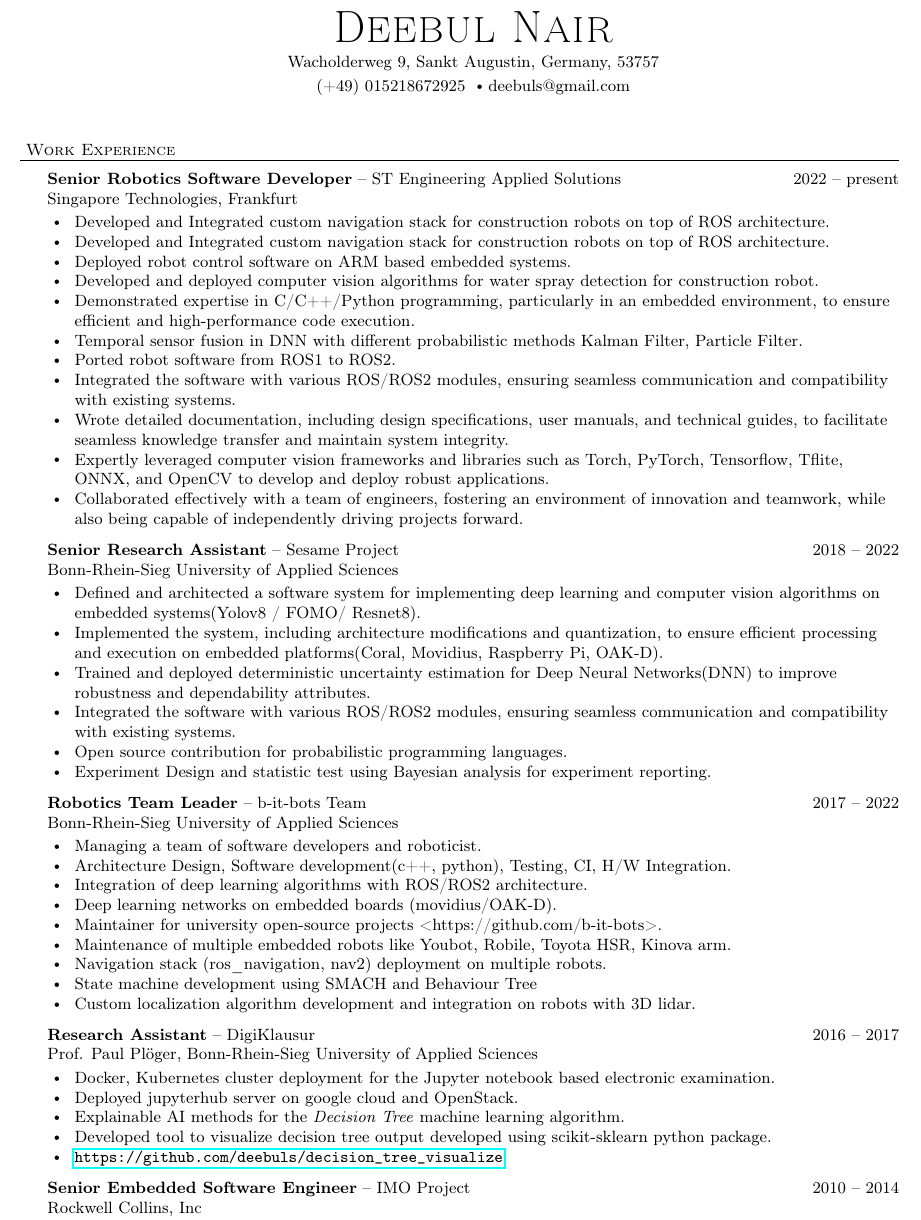
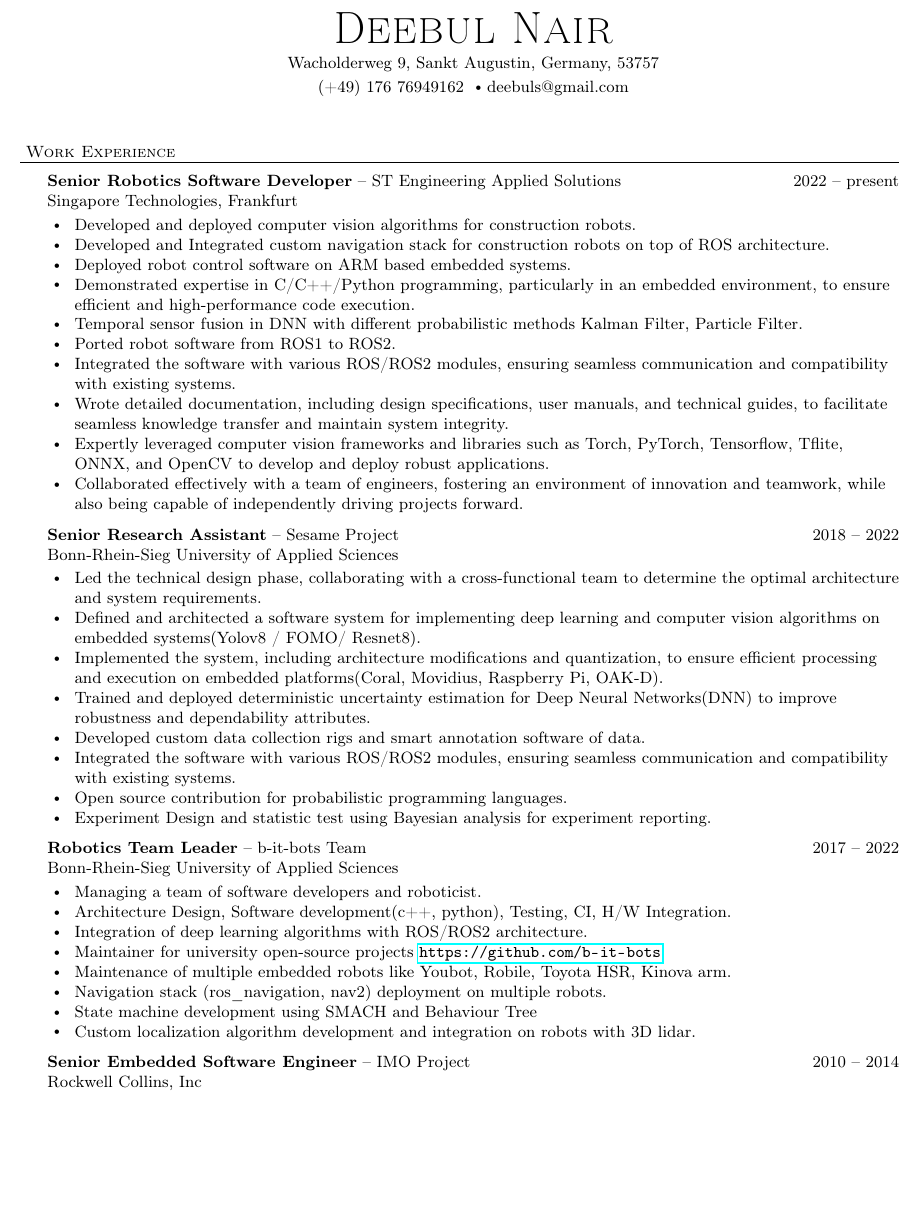
Before and after one commit to deebuls/resume, a LaTeX CV (resume.tex): part of page 1 of 3 before the commit and part of page 1 of 2 after it, cut so that both start at the same text, the shorter picture padded with empty space. Compiled offline with pdfLaTeX.

Commit message:
Updates with link in resume

```diff
--- a/resume.tex
+++ b/resume.tex
@@ -114,7 +114,7 @@ Page $\thepage\hspace*{3pt}\vert\hspace*{3pt}\pageref{LastPage}$
 
 \contact{Deebul Nair}
 {Wacholderweg 9, Sankt Augustin, Germany, 53757\\}
-{(+49) 015218672925 \labelitemi deebuls@gmail.com}
+{(+49) 176 76949162 \labelitemi deebuls@gmail.com}
 \vspace{15pt}
 %\header{Personal Profile}
 %    \content{A detail oriented and experienced Android native application developer with a stellar record of corporate client satisfaction. Always willing to learn \& experiment, happy to work both independently and as part of a team.\vspace{5pt}}
@@ -129,10 +129,9 @@ Page $\thepage\hspace*{3pt}\vert\hspace*{3pt}\pageref{LastPage}$
     \employer{Senior Robotics Software Developer}{-- ST Engineering Applied Solutions }{2022 -- present}
     {Singapore Technologies, Frankfurt}
 	\begin{bullet-list-minor}
-	\item Developed and Integrated custom navigation stack for construction robots on top of ROS architecture.
+        \item  Developed and deployed computer vision algorithms for construction robots.
 	\item Developed and Integrated custom navigation stack for construction robots on top of ROS architecture.
 	\item  Deployed robot control software on ARM based embedded systems.
-        \item  Developed and deployed computer vision algorithms for water spray detection for construction robot.
         \item  Demonstrated expertise in C/C++/Python programming, particularly in an embedded environment, to ensure efficient and high-performance code execution.
         \item  Temporal sensor fusion in DNN with different probabilistic methods Kalman Filter, Particle Filter.
         \item  Ported robot software from ROS1 to ROS2.
@@ -145,11 +144,11 @@ Page $\thepage\hspace*{3pt}\vert\hspace*{3pt}\pageref{LastPage}$
     \employer{Senior Research Assistant}{-- Sesame Project}{2018 -- 2022}
     {Bonn-Rhein-Sieg University of Applied Sciences}
 	\begin{bullet-list-minor}
-		%\item  Led the technical design phase, collaborating with a cross-functional team to determine the optimal architecture and system requirements.
+		\item  Led the technical design phase, collaborating with a cross-functional team to determine the optimal architecture and system requirements.
 		\item  Defined and architected a software system for implementing deep learning and computer vision algorithms on embedded systems(Yolov8 / FOMO/ Resnet8).
 		\item  Implemented the system, including architecture modifications and quantization, to ensure efficient processing and execution on embedded platforms(Coral, Movidius, Raspberry Pi, OAK-D).
 		\item  Trained and deployed deterministic uncertainty estimation for Deep Neural Networks(DNN) to improve robustness and dependability attributes.
-		%\item  Developed custom data collection rigs and smart annotation software of data.
+		\item  Developed custom data collection rigs and smart annotation software of data.
 		\item  Integrated the software with various ROS/ROS2 modules, ensuring seamless communication and compatibility with existing systems.
 	%	\item  Wrote detailed documentation, including design specifications, user manuals, and technical guides, to facilitate seamless knowledge transfer and maintain system integrity.
 		%\item  Utilized strong understanding of machine learning and computer vision algorithms, including DNN, to design and optimize algorithms for efficient implementation on embedded systems.
@@ -167,8 +166,8 @@ Page $\thepage\hspace*{3pt}\vert\hspace*{3pt}\pageref{LastPage}$
 		\item Managing a team of software developers and roboticist.
 		\item Architecture Design, Software development(c++, python), Testing, CI, H/W Integration.
 		\item Integration of deep learning algorithms with ROS/ROS2 architecture.
-		\item Deep learning networks on embedded boards (movidius/OAK-D).
-		\item Maintainer for university open-source projects <https://github.com/b-it-bots>.
+%		\item Deep learning networks on embedded boards (movidius/OAK-D).
+		\item Maintainer for university open-source projects \url{https://github.com/b-it-bots}.
 		\item Maintenance of multiple embedded robots like Youbot, Robile, Toyota HSR, Kinova arm.
 		\item Navigation stack (ros\_navigation, nav2) deployment on multiple robots.
 		\item State machine development using SMACH and Behaviour Tree
@@ -184,27 +183,27 @@ Page $\thepage\hspace*{3pt}\vert\hspace*{3pt}\pageref{LastPage}$
 %    \end{bullet-list-minor}
 
 
-    \employer{Research Assistant}{-- DigiKlausur}{2016 -- 2017}
-    {Prof. Paul Pl\"{o}ger, Bonn-Rhein-Sieg University of Applied Sciences}
-    \begin{bullet-list-minor}
-\item Docker, Kubernetes cluster deployment for the Jupyter notebook based electronic examination.
-\item Deployed jupyterhub server on google cloud and OpenStack.
-    %\end{bullet-list-minor}
-
-    %\employer{Teaching Assistant}{-- Mathematics for Robotics and Control}{2016}
-    %{Prof. Paul Pl\"{o}ger, Bonn-Rhein-Sieg University of Applied Sciences}
-    %\begin{bullet-list-minor}
-    %\item  Prepared  and  presented  lectures  and  recitations,  supported  term  projects,  helped  students  with  course  materials, and %graded homework
-    %\item Developed Jupyter notebook based assignments.
-    %\end{bullet-list-minor}
-
-    %\employer{Research Software Developer}{-- Machine learning tool development}{2015 -- 2016}
-    %{Prof. Gerhard Kraetzschmar, Bonn-Rhein-Sieg University of Applied Sciences}
-    %\begin{bullet-list-minor}
-    \item Explainable AI methods for the \emph{Decision Tree} machine learning algorithm.
-    \item Developed tool to visualize decision tree output developed using scikit-sklearn python package.
-    \item \url{https://github.com/deebuls/decision\_tree\_visualize}
-    \end{bullet-list-minor}
+%    \employer{Research Assistant}{-- DigiKlausur}{2016 -- 2017}
+%    {Prof. Paul Pl\"{o}ger, Bonn-Rhein-Sieg University of Applied Sciences}
+%    \begin{bullet-list-minor}
+%\item Docker, Kubernetes cluster deployment for the Jupyter notebook based electronic examination.
+%\item Deployed jupyterhub server on google cloud and OpenStack.
+%    %\end{bullet-list-minor}
+%
+%    %\employer{Teaching Assistant}{-- Mathematics for Robotics and Control}{2016}
+%    %{Prof. Paul Pl\"{o}ger, Bonn-Rhein-Sieg University of Applied Sciences}
+%    %\begin{bullet-list-minor}
+%    %\item  Prepared  and  presented  lectures  and  recitations,  supported  term  projects,  helped  students  with  course  materials, and %graded homework
+%    %\item Developed Jupyter notebook based assignments.
+%    %\end{bullet-list-minor}
+%
+%    %\employer{Research Software Developer}{-- Machine learning tool development}{2015 -- 2016}
+%    %{Prof. Gerhard Kraetzschmar, Bonn-Rhein-Sieg University of Applied Sciences}
+%    %\begin{bullet-list-minor}
+%    \item Explainable AI methods for the \emph{Decision Tree} machine learning algorithm.
+%    \item Developed tool to visualize decision tree output developed using scikit-sklearn python package.
+%    \item \url{https://github.com/deebuls/decision\_tree\_visualize}
+%    \end{bullet-list-minor}
 
     \employer{Senior Embedded Software Engineer}{-- IMO Project}{2010 -- 2014}
     {Rockwell Collins, Inc}
```
Also changed, not shown: resume.pdf, resume.tex (2 more changed lines).
